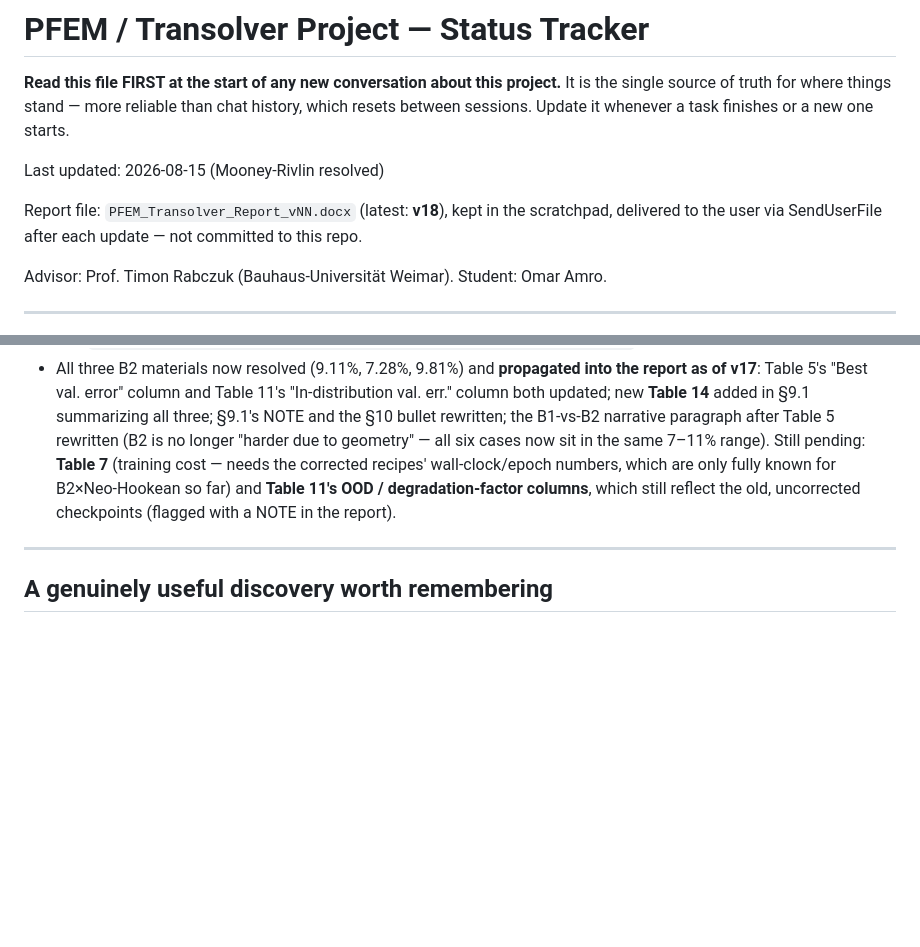
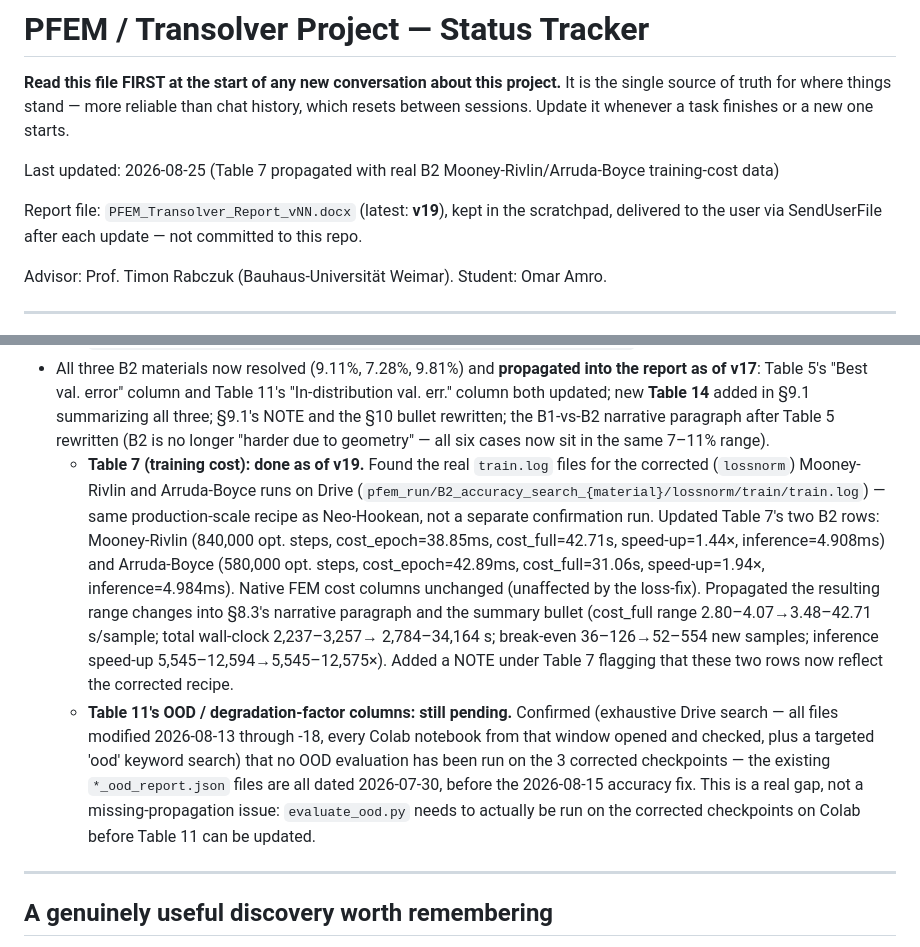
Before and after one commit to SUHIBAMRO/OMAR, a Markdown page: PROJECT_STATUS.md, 2 parts joined by grey strips. Drawn GitHub-style; blank space fills up the shorter version.

Commit message:
Update status: Table 7 propagated with real B2 Mooney-Rivlin/Arruda-Boyce data (report v19); Table 11 OOD confirmed still pending

```diff
--- a/PROJECT_STATUS.md
+++ b/PROJECT_STATUS.md
@@ -5,9 +5,9 @@ It is the single source of truth for where things stand — more reliable than
 chat history, which resets between sessions. Update it whenever a task
 finishes or a new one starts.
 
-Last updated: 2026-08-15 (Mooney-Rivlin resolved)
+Last updated: 2026-08-25 (Table 7 propagated with real B2 Mooney-Rivlin/Arruda-Boyce training-cost data)
 
-Report file: `PFEM_Transolver_Report_vNN.docx` (latest: **v18**), kept in the
+Report file: `PFEM_Transolver_Report_vNN.docx` (latest: **v19**), kept in the
 scratchpad, delivered to the user via SendUserFile after each update — not
 committed to this repo.
 
@@ -116,11 +116,31 @@ gradient conditioning.
   new **Table 14** added in §9.1 summarizing all three; §9.1's NOTE and
   the §10 bullet rewritten; the B1-vs-B2 narrative paragraph after Table 5
   rewritten (B2 is no longer "harder due to geometry" — all six cases now
-  sit in the same 7–11% range). Still pending: **Table 7** (training cost
-  — needs the corrected recipes' wall-clock/epoch numbers, which are only
-  fully known for B2×Neo-Hookean so far) and **Table 11's OOD /
-  degradation-factor columns**, which still reflect the old, uncorrected
-  checkpoints (flagged with a NOTE in the report).
+  sit in the same 7–11% range).
+  - **Table 7 (training cost): done as of v19.** Found the real
+    `train.log` files for the corrected (`lossnorm`) Mooney-Rivlin and
+    Arruda-Boyce runs on Drive (`pfem_run/B2_accuracy_search_{material}/lossnorm/train/train.log`)
+    — same production-scale recipe as Neo-Hookean, not a separate
+    confirmation run. Updated Table 7's two B2 rows: Mooney-Rivlin
+    (840,000 opt. steps, cost_epoch=38.85ms, cost_full=42.71s,
+    speed-up=1.44×, inference=4.908ms) and Arruda-Boyce (580,000 opt.
+    steps, cost_epoch=42.89ms, cost_full=31.06s, speed-up=1.94×,
+    inference=4.984ms). Native FEM cost columns unchanged (unaffected by
+    the loss-fix). Propagated the resulting range changes into §8.3's
+    narrative paragraph and the summary bullet (cost_full range
+    2.80–4.07→3.48–42.71 s/sample; total wall-clock 2,237–3,257→
+    2,784–34,164 s; break-even 36–126→52–554 new samples; inference
+    speed-up 5,545–12,594→5,545–12,575×). Added a NOTE under Table 7
+    flagging that these two rows now reflect the corrected recipe.
+  - **Table 11's OOD / degradation-factor columns: still pending.**
+    Confirmed (exhaustive Drive search — all files modified 2026-08-13
+    through -18, every Colab notebook from that window opened and
+    checked, plus a targeted 'ood' keyword search) that no OOD evaluation
+    has been run on the 3 corrected checkpoints — the existing
+    `*_ood_report.json` files are all dated 2026-07-30, before the
+    2026-08-15 accuracy fix. This is a real gap, not a missing-propagation
+    issue: `evaluate_ood.py` needs to actually be run on the corrected
+    checkpoints on Colab before Table 11 can be updated.
 
 ---
 
```
